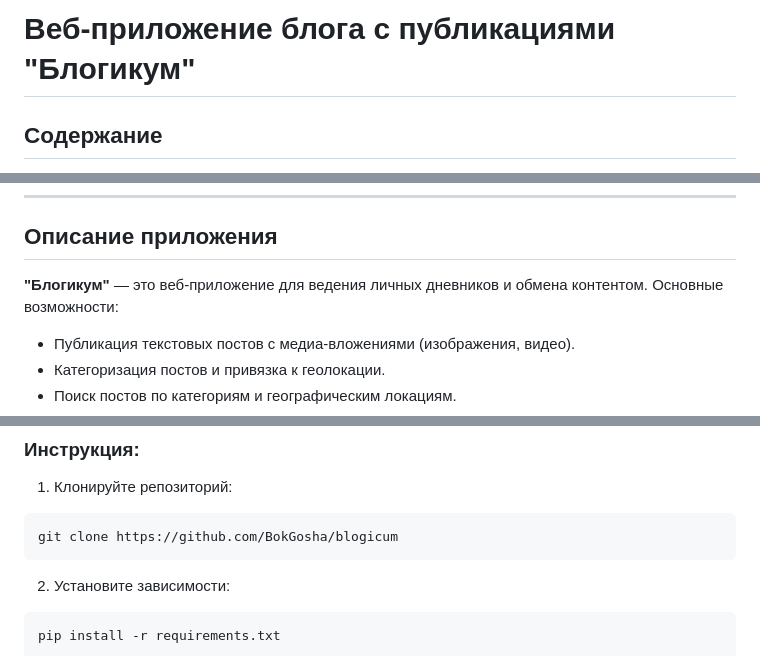
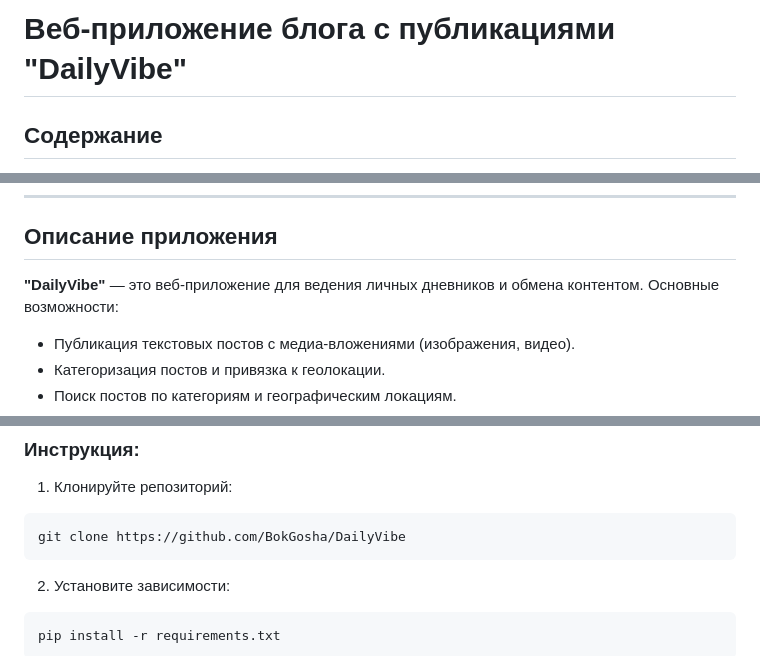
Before and after one commit to BokGosha/DailyVibe, a Markdown page: README.md, 3 parts joined by grey strips. Drawn GitHub-style.

Commit message:
Обновить README.md

````diff
--- a/README.md
+++ b/README.md
@@ -1,4 +1,4 @@
-# Веб-приложение блога с публикациями "Блогикум"
+# Веб-приложение блога с публикациями "DailyVibe"
 
 ## Содержание
 1. [Описание приложения](#описание-приложения)
@@ -12,7 +12,7 @@
 ---
 
 ## Описание приложения
-**"Блогикум"** — это веб-приложение для ведения личных дневников и обмена контентом. Основные возможности:
+**"DailyVibe"** — это веб-приложение для ведения личных дневников и обмена контентом. Основные возможности:
 - Публикация текстовых постов с медиа-вложениями (изображения, видео).
 - Категоризация постов и привязка к геолокации.
 - Поиск постов по категориям и географическим локациям.
@@ -30,7 +30,7 @@
 ### Инструкция:
 1. Клонируйте репозиторий:
   ```bash
-  git clone https://github.com/BokGosha/blogicum
+  git clone https://github.com/BokGosha/DailyVibe
   ```
 2. Установите зависимости:
   ```bash
````
Also changed, not shown: other parts of README.md (+1 -1 lines).
